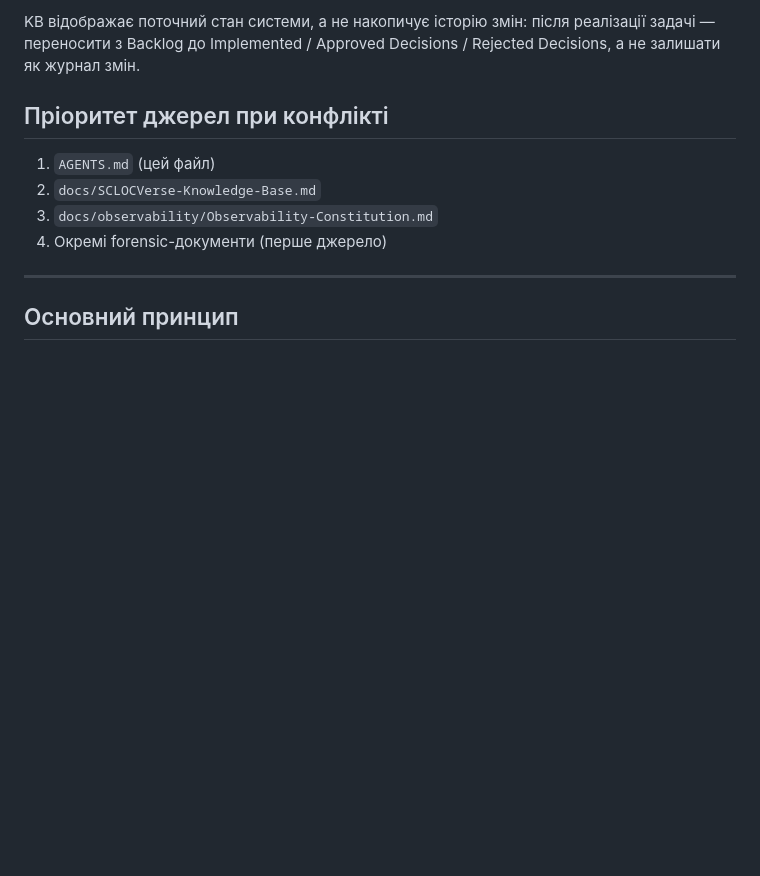
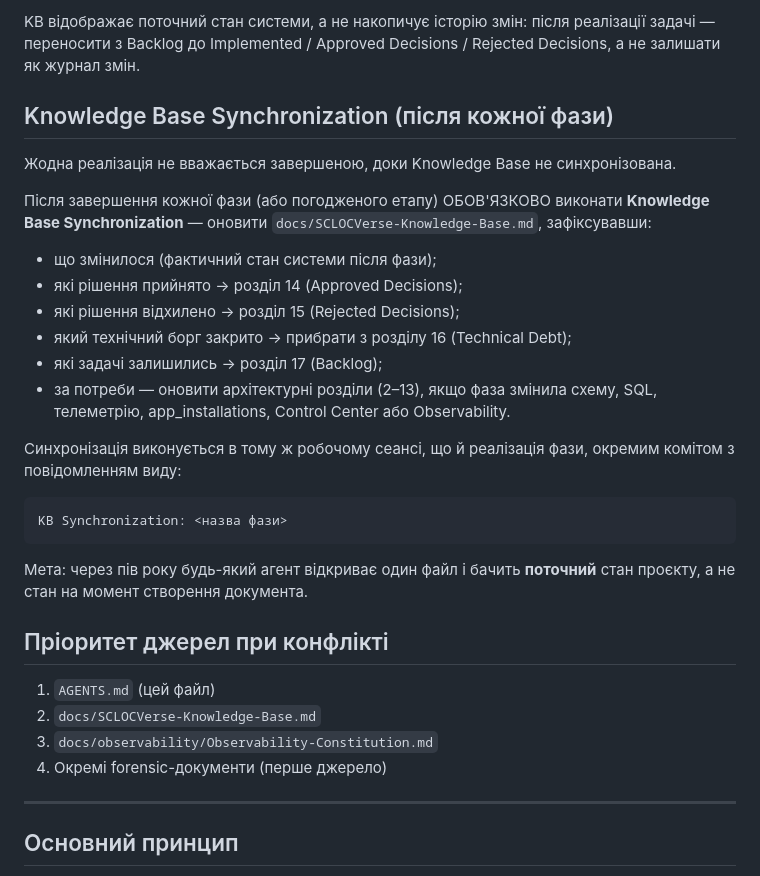
Before and after one commit to Vova-Bob/SCLOC-Verse, a Markdown page: AGENTS.md, the part around the change. GitHub-like rendering; blank space fills up the shorter version.

Commit message:
AGENTS.md: правило Knowledge Base Synchronization
Додано секцію «Knowledge Base Synchronization (після кожної фази)»:
жодна реалізація не вважається завершеною, доки KB не синхронізована.
Фіксує: що змінилося, які рішення прийнято/відхилено, який борг
закрито, які задачі залишились. Окремий коміт «KB Synchronization:
<фаза>» у тому ж робочому сеансі, що й реалізація.

````diff
--- a/AGENTS.md
+++ b/AGENTS.md
@@ -33,6 +33,27 @@
 Створення нового документа допустиме лише для абсолютно нової підсистеми, якої немає в KB (наприклад: Plugin SDK, Cloud Sync, Marketplace, Linux Version).
 
 KB відображає поточний стан системи, а не накопичує історію змін: після реалізації задачі — переносити з Backlog до Implemented / Approved Decisions / Rejected Decisions, а не залишати як журнал змін.
+
+## Knowledge Base Synchronization (після кожної фази)
+
+Жодна реалізація не вважається завершеною, доки Knowledge Base не синхронізована.
+
+Після завершення кожної фази (або погодженого етапу) ОБОВ'ЯЗКОВО виконати **Knowledge Base Synchronization** — оновити `docs/SCLOCVerse-Knowledge-Base.md`, зафіксувавши:
+
+- що змінилося (фактичний стан системи після фази);
+- які рішення прийнято → розділ 14 (Approved Decisions);
+- які рішення відхилено → розділ 15 (Rejected Decisions);
+- який технічний борг закрито → прибрати з розділу 16 (Technical Debt);
+- які задачі залишились → розділ 17 (Backlog);
+- за потреби — оновити архітектурні розділи (2–13), якщо фаза змінила схему, SQL, телеметрію, app_installations, Control Center або Observability.
+
+Синхронізація виконується в тому ж робочому сеансі, що й реалізація фази, окремим комітом з повідомленням виду:
+
+```
+KB Synchronization: <назва фази>
+```
+
+Мета: через пів року будь-який агент відкриває один файл і бачить **поточний** стан проєкту, а не стан на момент створення документа.
 
 ## Пріоритет джерел при конфлікті
 
````
